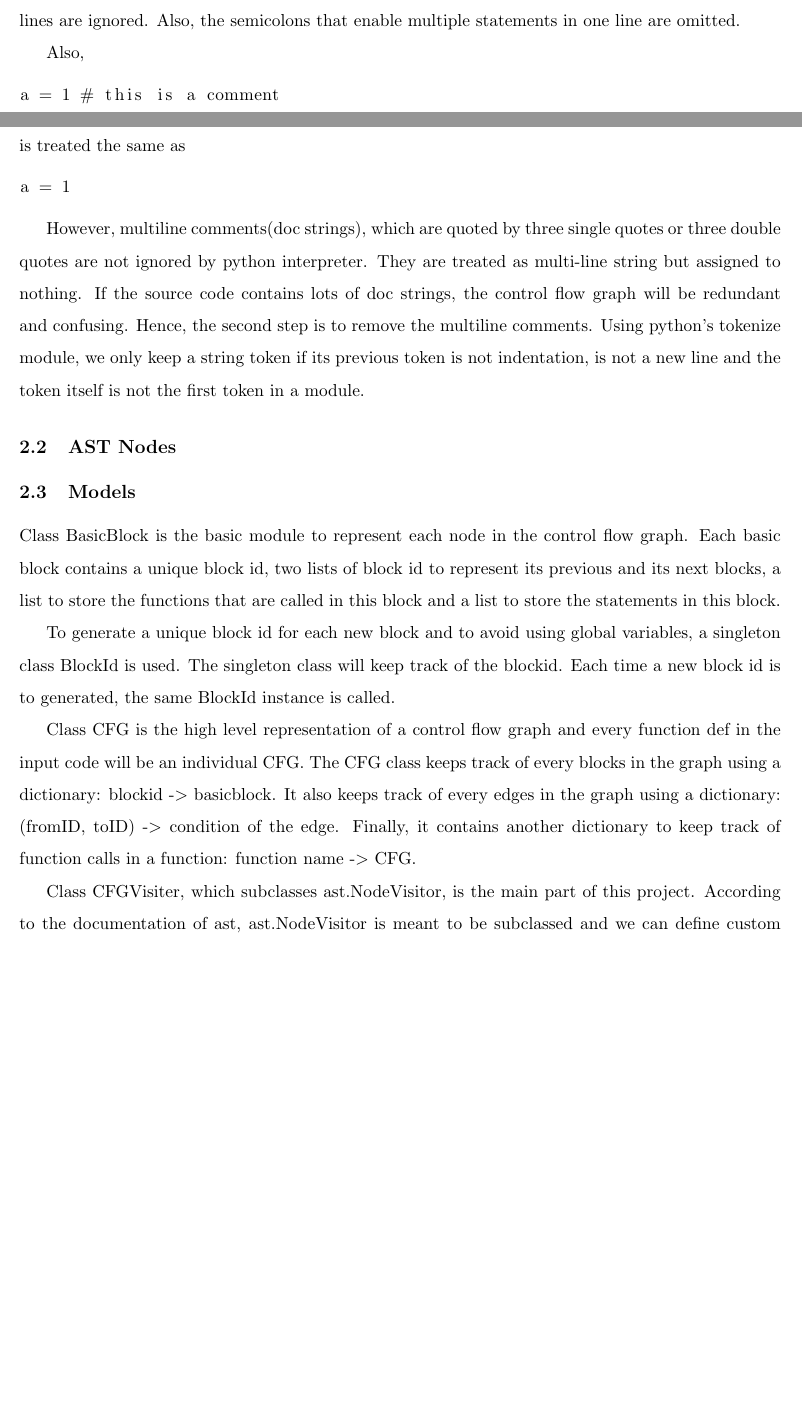
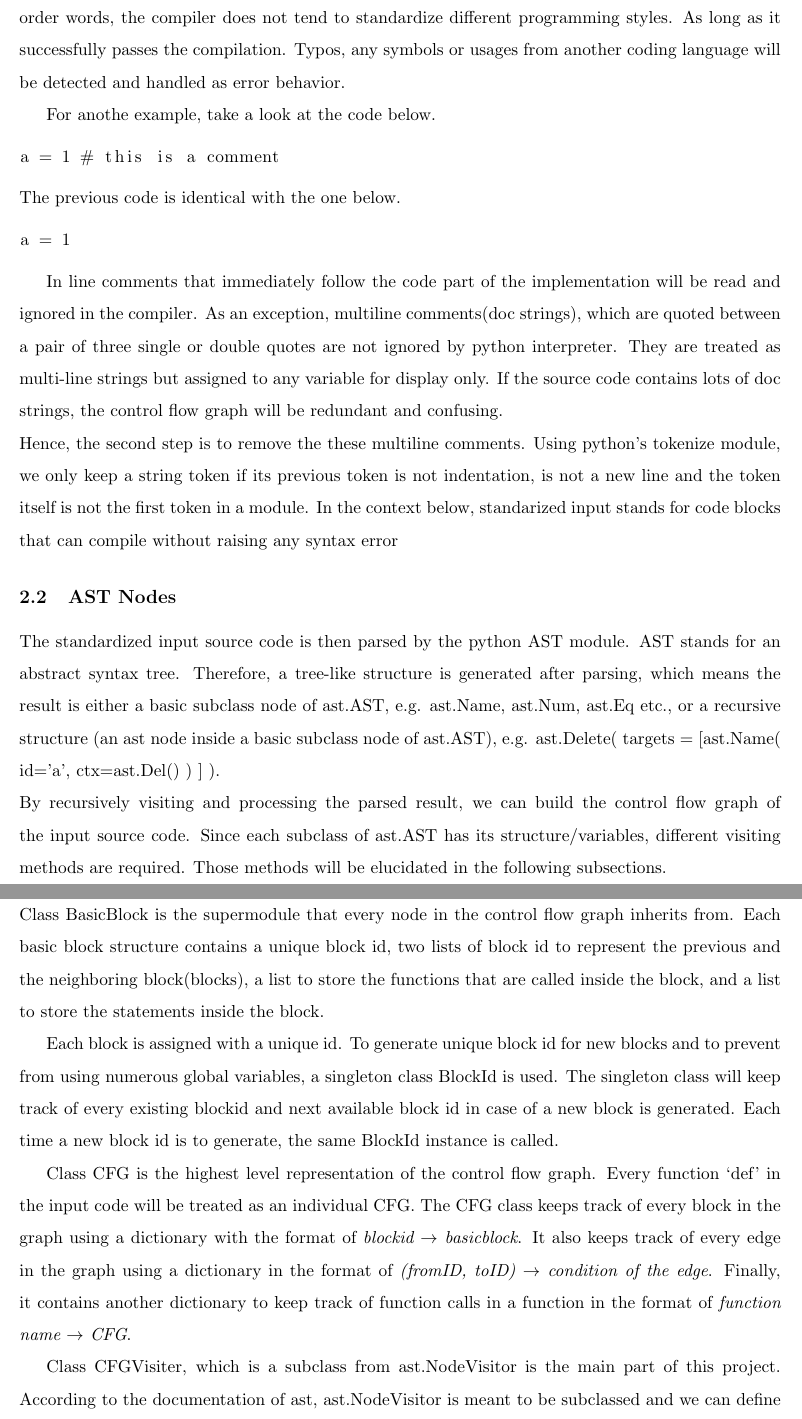
Before and after one commit to Tiankai-Jiang/CFG-Generator, a LaTeX paper (report/report.tex): two parts of pages 2 and 3 of 3 before the commit and two parts of pages 3 and 4 of 4 after it, joined at a grey line, cut at the place of the change, the shorter picture padded with empty space. Compiled offline with pdfLaTeX.

Commit message:
update tex code

```diff
--- a/report/report.tex
+++ b/report/report.tex
@@ -67,30 +66,32 @@ b = 1
 c = 1
 d = [1, 2, 3]
 \end{lstlisting}
-In the above example, the spaces between variables and other variables/constants are ignored, the backslash to connect multi-line codes are ignored and the brackets/parentheses that expands multiple lines are ignored. Also, the semicolons that enable multiple statements in one line are omitted.
+In the above example, the spaces between variables and other variables/constants are ignored, the backslash to connect multi-line codes are ignored and the brackets/parentheses that expands multiple lines are ignored. Also, the semicolons that enable multiple statements in one line are omitted. In order words, the compiler does not tend to standardize different programming styles. As long as it successfully passes the compilation. Typos, any symbols or usages from another coding language will be detected and handled as error behavior.
 
-Also,
+For anothe example, take a look at the code below.
 \begin{lstlisting}
 a = 1 # this is a comment
 \end{lstlisting}
-is treated the same as
+The previous code is identical with the one below.
 \begin{lstlisting}
 a = 1
 \end{lstlisting}
 
-However, multiline comments(doc strings), which are quoted by three single quotes or three double quotes are not ignored by python interpreter. They are treated as multi-line string but assigned to nothing. If the source code contains lots of doc strings, the control flow graph will be redundant and confusing. Hence, the second step is to remove the multiline comments. Using python's tokenize module, we only keep a string token if its previous token is not indentation, is not a new line and the token itself is not the first token in a module.
+In line comments that immediately follow the code part of the implementation will be read and ignored in the compiler. As an exception, multiline comments(doc strings), which are quoted between a pair of three single or double quotes are not ignored by python interpreter. They are treated as multi-line strings but assigned to any variable for display only. If the source code contains lots of doc strings, the control flow graph will be redundant and confusing. \\
+Hence, the second step is to remove the these multiline comments. Using python's tokenize module, we only keep a string token if its previous token is not indentation, is not a new line and the token itself is not the first token in a module. In the context below, standarized input stands for code blocks that can compile without raising any syntax error
 
 \subsection{AST Nodes}
+The standardized input source code is then parsed by the python AST module. AST stands for an abstract syntax tree. Therefore, a tree-like structure is generated after parsing, which means the result is either a basic subclass node of ast.AST, e.g. ast.Name, ast.Num, ast.Eq etc., or a recursive structure (an ast node inside a basic subclass node of ast.AST), e.g. ast.Delete( targets = [ast.Name( id='a', ctx=ast.Del() ) ] ). \\
+By recursively visiting and processing the parsed result, we can build the control flow graph of the input source code. Since each subclass of ast.AST has its structure/variables, different visiting methods are required. Those methods will be elucidated in the following subsections.
 
 \subsection{Models}
+Class BasicBlock is the supermodule that every node in the control flow graph inherits from. Each basic block structure contains a unique block id, two lists of block id to represent the previous and the neighboring block(blocks), a list to store the functions that are called inside the block, and a list to store the statements inside the block.
 
-Class BasicBlock is the basic module to represent each node in the control flow graph. Each basic block contains a unique block id, two lists of block id to represent its previous and its next blocks, a list to store the functions that are called in this block and a list to store the statements in this block.
+Each block is assigned with a unique id. To generate unique block id for new blocks and to prevent from using numerous global variables, a singleton class BlockId is used. The singleton class will keep track of every existing blockid and next available block id in case of a new block is generated. Each time a new block id is to generate, the same BlockId instance is called.
 
-To generate a unique block id for each new block and to avoid using global variables, a singleton class BlockId is used. The singleton class will keep track of the blockid. Each time a new block id is to generated, the same BlockId instance is called.
+Class CFG is the highest level representation of the control flow graph. Every function `def' in the input code will be treated as an individual CFG. The CFG class keeps track of every block in the graph using a dictionary with the format of \textit{blockid $\rightarrow$ basicblock}. It also keeps track of every edge in the graph using a dictionary in the format of \textit{(fromID, toID) $\rightarrow$ condition of the edge}. Finally, it contains another dictionary to keep track of function calls in a function in the format of \textit{function name $\rightarrow$ CFG}.
 
-Class CFG is the high level representation of a control flow graph and every function def in the input code will be an individual CFG. The CFG class keeps track of every blocks in the graph using a dictionary: blockid -$>$ basicblock. It also keeps track of every edges in the graph using a dictionary: (fromID, toID) -$>$ condition of the edge. Finally, it contains another dictionary to keep track of function calls in a function: function name -$>$ CFG.
-
-Class CFGVisiter, which subclasses ast.NodeVisitor, is the main part of this project. According to the documentation of ast, ast.NodeVisitor is meant to be subclassed and we can define custom visit methods in the subclass. For example, if an ast node is of type $If$, its custom visit method should be defined in method $visit_If$. And if there is no customized visit method for a certain kind of node, it will be visited using $generic\_visit$ method. Below is the implementation of those custom visiting method.
+Class CFGVisiter, which is a subclass from ast.NodeVisitor is the main part of this project. According to the documentation of ast, ast.NodeVisitor is meant to be subclassed and we can define custom visit methods in the subclass. For example, if an ast node is of type \textit{If}, its custom visit method should be defined in method \textit{visit\_If}. All visit functions must follow the conventional function naming style as required for the ast to recognize such function name. In the case, if there does not exist a customized visit method for a certain kind of node, this node will be visited using \textit{generic\_visit} method. Below is the implementation of those custom visiting methods.
 
 \subsection{visit\_*}
 \end{document}
```
Also changed, not shown: report/report.tex (7 more changed lines).
